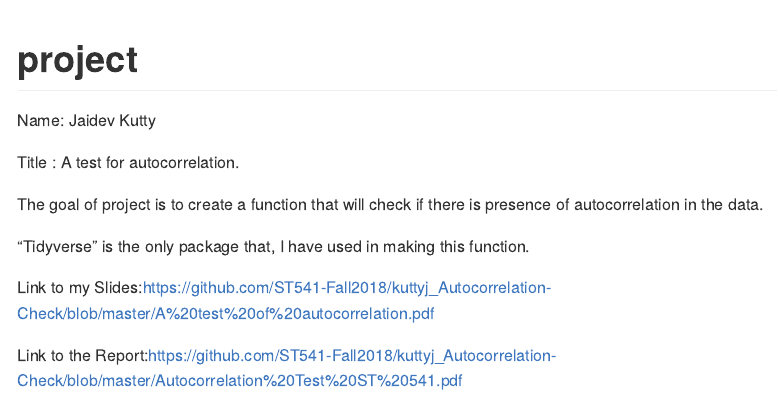
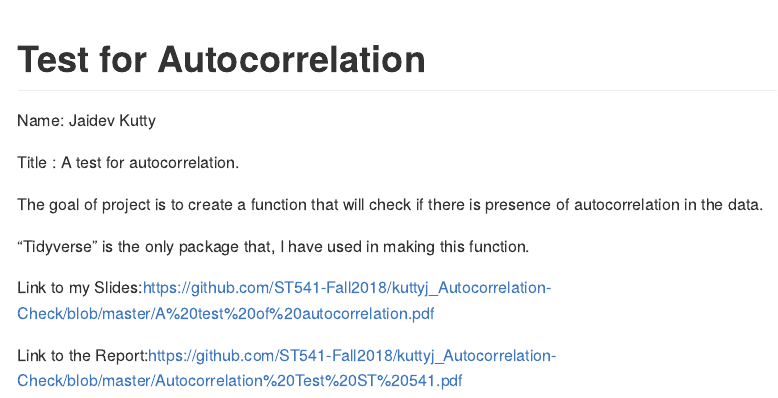
Before and after one commit to kuttyj/kuttyj_Autocorrelation-Check, an R Markdown document (README.Rmd): the page in a window 1100 px wide, from its top. Rendered offline with R 4.5, knitr and Pandoc, with nearby package versions.

Commit message:
Updated Readme

````diff
--- a/README.Rmd
+++ b/README.Rmd
@@ -10,7 +10,7 @@ knitr::opts_chunk$set(
   comment = "#>"
 )
 ```
-# project
+# Test for Autocorrelation
 
 Name: Jaidev Kutty
 
````
